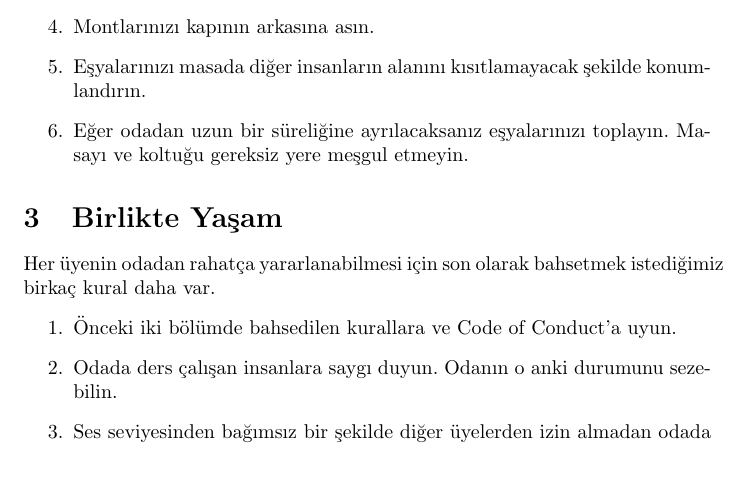
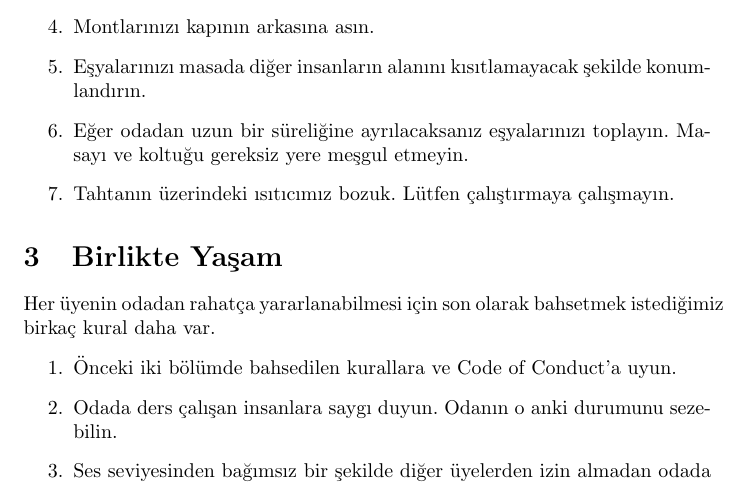
Before and after one commit to metucclub/oda-kurallari, a LaTeX document (oda_kurallari.tex): part of page 2 of 2, cut so that both start at the same text. Compiled offline with pdfLaTeX.

Commit message:
Added a new item for the broken heater :)

```diff
--- a/oda_kurallari.tex
+++ b/oda_kurallari.tex
@@ -60,6 +60,8 @@ işleri yapmalarını bekliyoruz.
 		şekilde konumlandırın.
 	\item Eğer odadan uzun bir süreliğine ayrılacaksanız eşyalarınızı
 		toplayın. Masayı ve koltuğu gereksiz yere meşgul etmeyin.
+	\item Tahtanın üzerindeki ısıtıcımız bozuk. Lütfen çalıştırmaya
+		çalışmayın.
 \end{enumerate}
 
 \section{Birlikte Yaşam}
```
Also changed, not shown: oda_kurallari.pdf.
